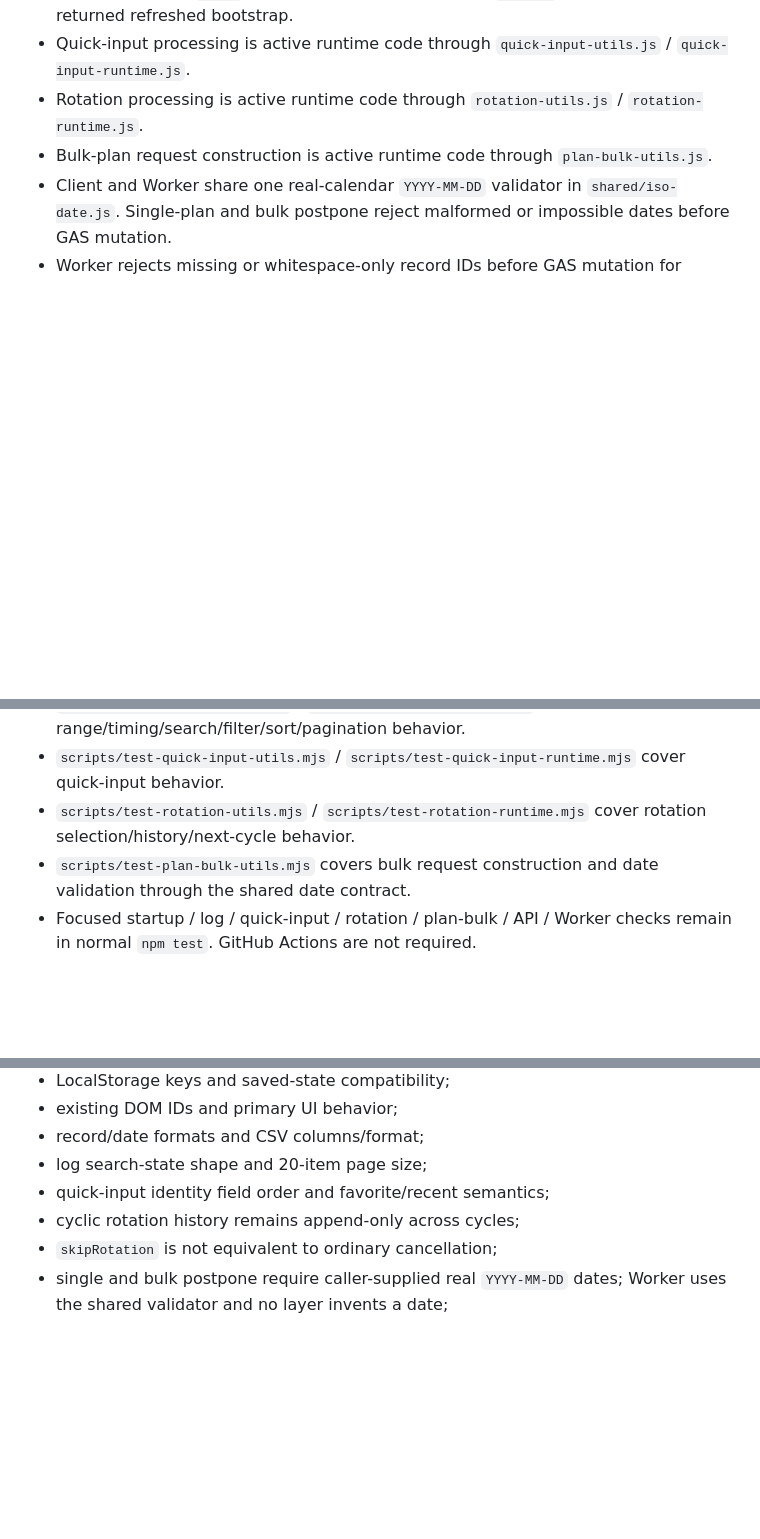
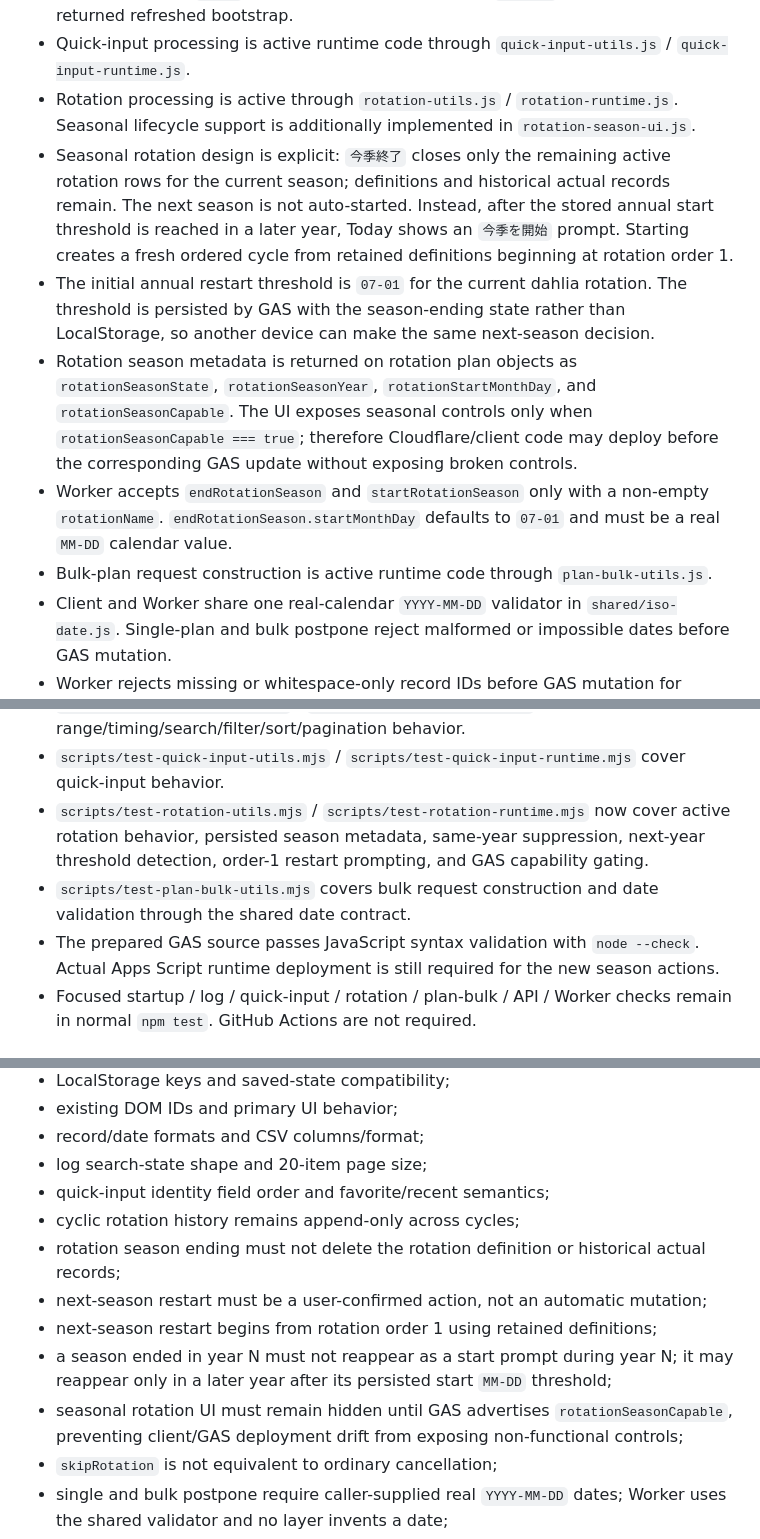
Before and after one commit to S-e-cmd/plant-diary, a Markdown page: docs/PROJECT_STATUS.md, 3 parts joined by grey strips. Drawn GitHub-style; blank space fills up the shorter version.

```diff
--- a/docs/PROJECT_STATUS.md
+++ b/docs/PROJECT_STATUS.md
@@ -21,7 +21,11 @@ Worker build marker: `2026-08-19-v42`
 - Log processing is active runtime code: `log-date-utils.js` / `log-list-utils.js` own pure operations and `log-runtime.js` owns state-bound range, timing, filtering, sorting and pagination.
 - Log utility UI is active through `log-tools-ui.js`, installed by the already-active `log-runtime` initialization. `履歴分析` uses GAS `getAnalysis`; `資材・薬剤の使用履歴` renders the `usage` portion of that analysis; `削除済みの記録` explicitly requests a full `bootstrap` before rendering `trash`; each restore action uses GAS `restore` and applies the returned refreshed bootstrap.
 - Quick-input processing is active runtime code through `quick-input-utils.js` / `quick-input-runtime.js`.
-- Rotation processing is active runtime code through `rotation-utils.js` / `rotation-runtime.js`.
+- Rotation processing is active through `rotation-utils.js` / `rotation-runtime.js`. Seasonal lifecycle support is additionally implemented in `rotation-season-ui.js`.
+- Seasonal rotation design is explicit: `今季終了` closes only the remaining active rotation rows for the current season; definitions and historical actual records remain. The next season is not auto-started. Instead, after the stored annual start threshold is reached in a later year, Today shows an `今季を開始` prompt. Starting creates a fresh ordered cycle from retained definitions beginning at rotation order 1.
+- The initial annual restart threshold is `07-01` for the current dahlia rotation. The threshold is persisted by GAS with the season-ending state rather than LocalStorage, so another device can make the same next-season decision.
+- Rotation season metadata is returned on rotation plan objects as `rotationSeasonState`, `rotationSeasonYear`, `rotationStartMonthDay`, and `rotationSeasonCapable`. The UI exposes seasonal controls only when `rotationSeasonCapable === true`; therefore Cloudflare/client code may deploy before the corresponding GAS update without exposing broken controls.
+- Worker accepts `endRotationSeason` and `startRotationSeason` only with a non-empty `rotationName`. `endRotationSeason.startMonthDay` defaults to `07-01` and must be a real `MM-DD` calendar value.
 - Bulk-plan request construction is active runtime code through `plan-bulk-utils.js`.
 - Client and Worker share one real-calendar `YYYY-MM-DD` validator in `shared/iso-date.js`. Single-plan and bulk postpone reject malformed or impossible dates before GAS mutation.
 - Worker rejects missing or whitespace-only record IDs before GAS mutation for record-scoped operations and rejects invalid record types for `update`, `delete`, and `restore`.
@@ -57,8 +62,9 @@ Worker build marker: `2026-08-19-v42`
 - `scripts/test-worker-contract.mjs` verifies startup-loader delivery, Worker transport contracts, and wrapped bootstrap normalization for bulk calendar and bulk plan mutations.
 - `scripts/test-log-contract.mjs` / `scripts/test-log-runtime.mjs` cover log range/timing/search/filter/sort/pagination behavior.
 - `scripts/test-quick-input-utils.mjs` / `scripts/test-quick-input-runtime.mjs` cover quick-input behavior.
-- `scripts/test-rotation-utils.mjs` / `scripts/test-rotation-runtime.mjs` cover rotation selection/history/next-cycle behavior.
+- `scripts/test-rotation-utils.mjs` / `scripts/test-rotation-runtime.mjs` now cover active rotation behavior, persisted season metadata, same-year suppression, next-year threshold detection, order-1 restart prompting, and GAS capability gating.
 - `scripts/test-plan-bulk-utils.mjs` covers bulk request construction and date validation through the shared date contract.
+- The prepared GAS source passes JavaScript syntax validation with `node --check`. Actual Apps Script runtime deployment is still required for the new season actions.
 - Focused startup / log / quick-input / rotation / plan-bulk / API / Worker checks remain in normal `npm test`. GitHub Actions are not required.
 
 ## Protected contracts
@@ -72,6 +78,11 @@ Worker build marker: `2026-08-19-v42`
 - log search-state shape and 20-item page size;
 - quick-input identity field order and favorite/recent semantics;
 - cyclic rotation history remains append-only across cycles;
+- rotation season ending must not delete the rotation definition or historical actual records;
+- next-season restart must be a user-confirmed action, not an automatic mutation;
+- next-season restart begins from rotation order 1 using retained definitions;
+- a season ended in year N must not reappear as a start prompt during year N; it may reappear only in a later year after its persisted start `MM-DD` threshold;
+- seasonal rotation UI must remain hidden until GAS advertises `rotationSeasonCapable`, preventing client/GAS deployment drift from exposing non-functional controls;
 - `skipRotation` is not equivalent to ordinary cancellation;
 - single and bulk postpone require caller-supplied real `YYYY-MM-DD` dates; Worker uses the shared validator and no layer invents a date;
 - record-scoped mutations require a non-empty target ID and fail before GAS when the ID is absent or whitespace-only;
```
Also changed, not shown: other parts of docs/PROJECT_STATUS.md (+10 -8 lines).
